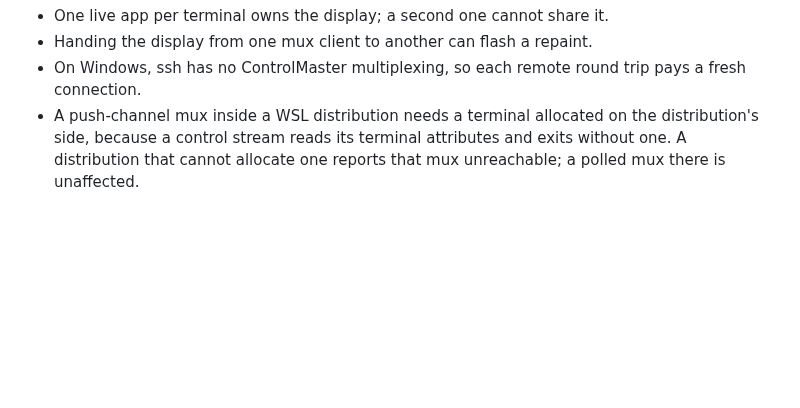
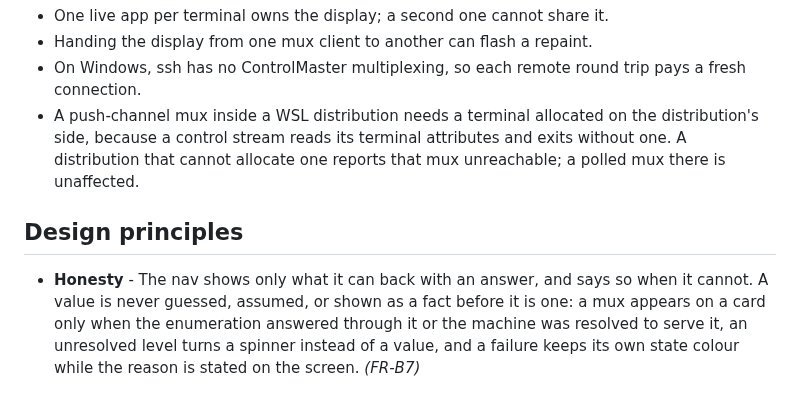
Before and after one commit to zer0ken/xmux, a Markdown page: docs/requirements.md, the part around the change. Rendered like a GitHub page; blank space fills up the shorter version.

```diff
--- a/docs/requirements.md
+++ b/docs/requirements.md
@@ -417,3 +417,12 @@ The seamless cross-host switch is bought with three costs, accepted by design:
   distribution's side, because a control stream reads its terminal attributes and exits
   without one. A distribution that cannot allocate one reports that mux unreachable; a
   polled mux there is unaffected.
+
+## Design principles
+
+- **Honesty** - The nav shows only what it can back with an answer, and says
+  so when it cannot. A value is never guessed, assumed, or shown as a fact
+  before it is one: a mux appears on a card only when the enumeration
+  answered through it or the machine was resolved to serve it, an unresolved
+  level turns a spinner instead of a value, and a failure keeps its own
+  state colour while the reason is stated on the screen. *(FR-B7)*
```
Also changed, not shown: CONTEXT.md (+23 -0 lines), src/ui/AGENTS.md (+5 -0 lines).
